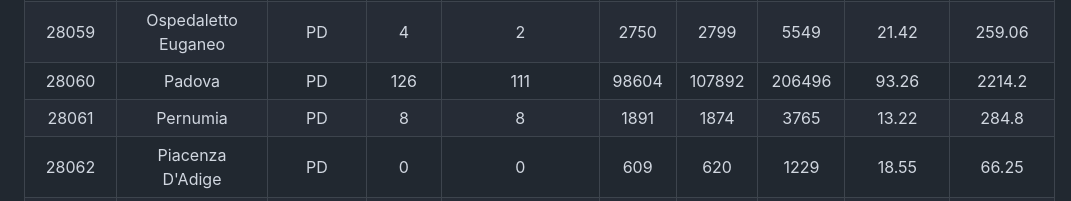
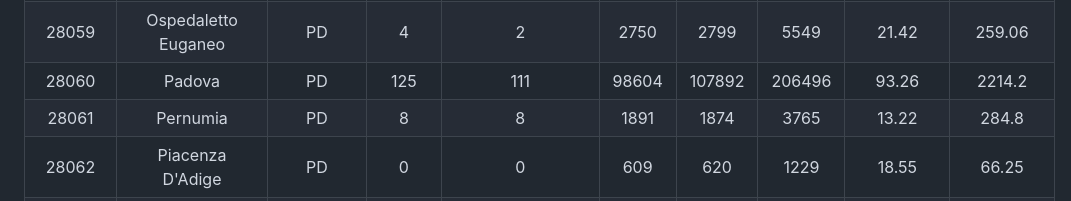
Before and after one commit to fgianoli/ludopatia, a Markdown page: README.md, the part around the change. GitHub-like rendering.

```diff
--- a/README.md
+++ b/README.md
@@ -114,7 +114,7 @@ ______
 | 28057    | Montegrotto Terme             | PD        | 8      | 7       | 5483  | 5908   | 11391  | 15.34    | 742.57   |
 | 28058    | Noventa Padovana              | PD        | 8      | 2       | 5653  | 5815   | 11468  | 7.14     | 1606.16  |
 | 28059    | Ospedaletto Euganeo           | PD        | 4      | 2       | 2750  | 2799   | 5549   | 21.42    | 259.06   |
-| 28060    | Padova                        | PD        | 126    | 111     | 98604 | 107892 | 206496 | 93.26    | 2214.2   |
+| 28060    | Padova                        | PD        | 125    | 111     | 98604 | 107892 | 206496 | 93.26    | 2214.2   |
 | 28061    | Pernumia                      | PD        | 8      | 8       | 1891  | 1874   | 3765   | 13.22    | 284.8    |
 | 28062    | Piacenza D'Adige              | PD        | 0      | 0       | 609   | 620    | 1229   | 18.55    | 66.25    |
 | 28063    | Piazzola Sul Brenta           | PD        | 3      | 3       | 5477  | 5602   | 11079  | 40.89    | 270.95   |
```
